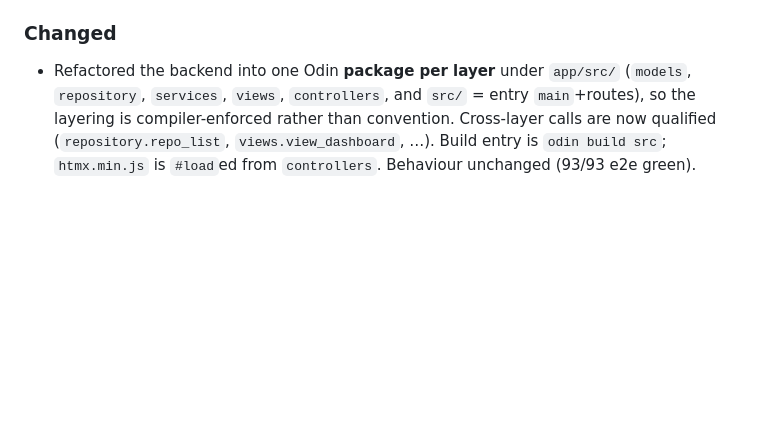
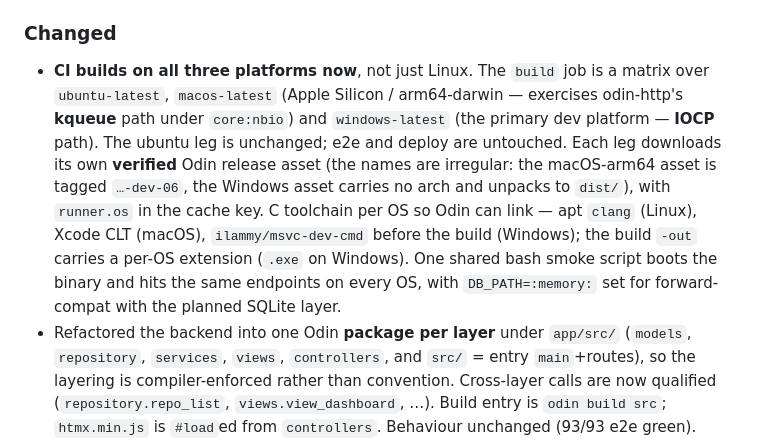
Before and after one commit to alexh95/odin-htmx-skeleton, a Markdown page: CHANGELOG.md, the part around the change. GitHub-like rendering; blank space fills up the shorter version.

Commit message:
docs(changelog): record the cross-platform (macОS/Windows) CI matrix
Co-Authored-By: Claude Opus 4.8 <noreply@anthropic.com>

```diff
--- a/CHANGELOG.md
+++ b/CHANGELOG.md
@@ -127,6 +127,16 @@ place of releases. **Every behaviour/structure/build change gets an entry under
   single-thread-ceiling reading land in [`load-tests/RESULTS.md`](load-tests/RESULTS.md).
 
 ### Changed
+- **CI builds on all three platforms now**, not just Linux. The `build` job is a matrix over
+  `ubuntu-latest`, `macos-latest` (Apple Silicon / arm64-darwin — exercises odin-http's **kqueue**
+  path under `core:nbio`) and `windows-latest` (the primary dev platform — **IOCP** path). The
+  ubuntu leg is unchanged; e2e and deploy are untouched. Each leg downloads its own **verified**
+  Odin release asset (the names are irregular: the macOS-arm64 asset is tagged `…-dev-06`, the
+  Windows asset carries no arch and unpacks to `dist/`), with `runner.os` in the cache key. C
+  toolchain per OS so Odin can link — apt `clang` (Linux), Xcode CLT (macOS),
+  `ilammy/msvc-dev-cmd` before the build (Windows); the build `-out` carries a per-OS extension
+  (`.exe` on Windows). One shared bash smoke script boots the binary and hits the same endpoints on
+  every OS, with `DB_PATH=:memory:` set for forward-compat with the planned SQLite layer.
 - Refactored the backend into one Odin **package per layer** under `app/src/`
   (`models`, `repository`, `services`, `views`, `controllers`, and `src/` = entry `main`+routes),
   so the layering is compiler-enforced rather than convention. Cross-layer calls are now
```
